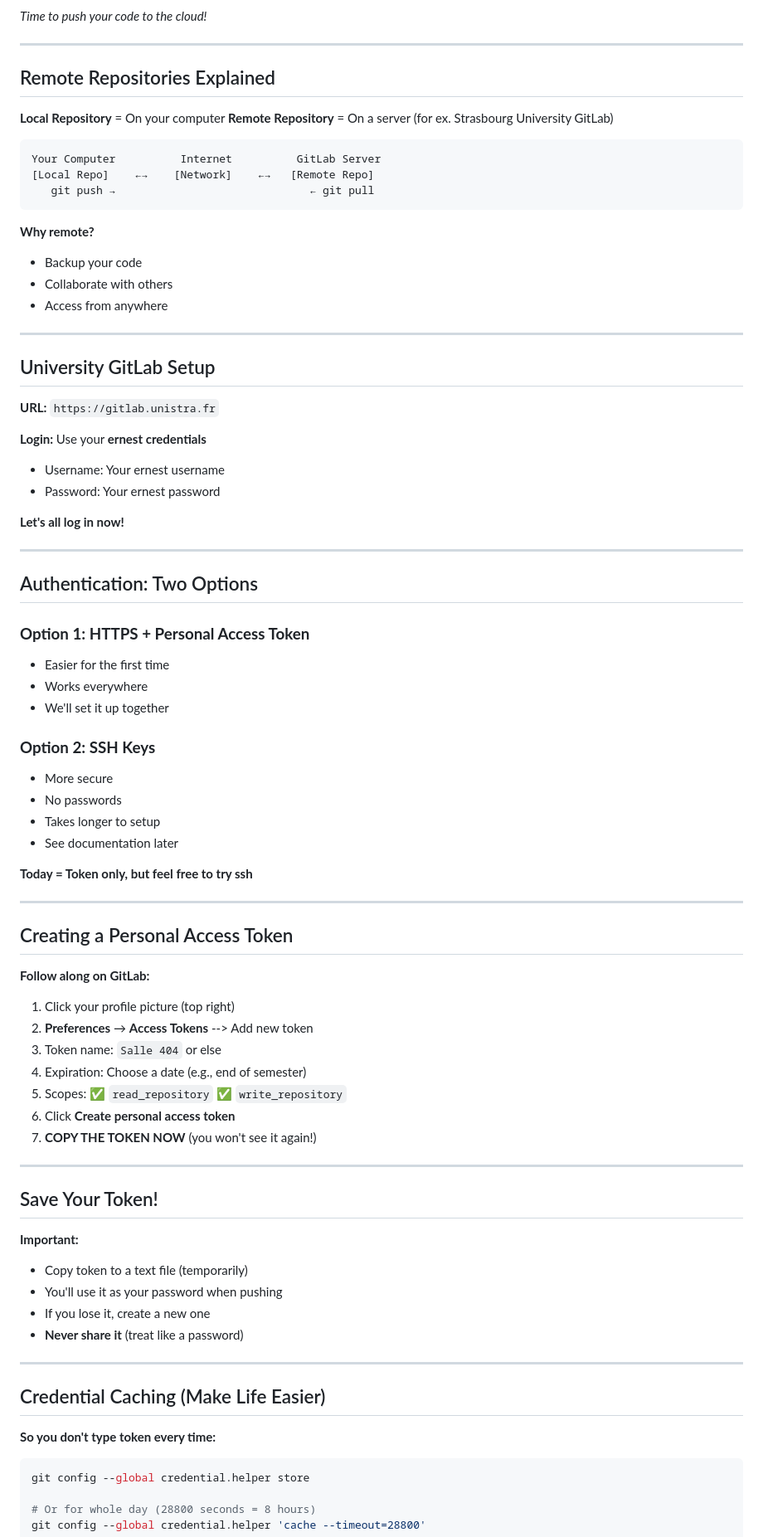
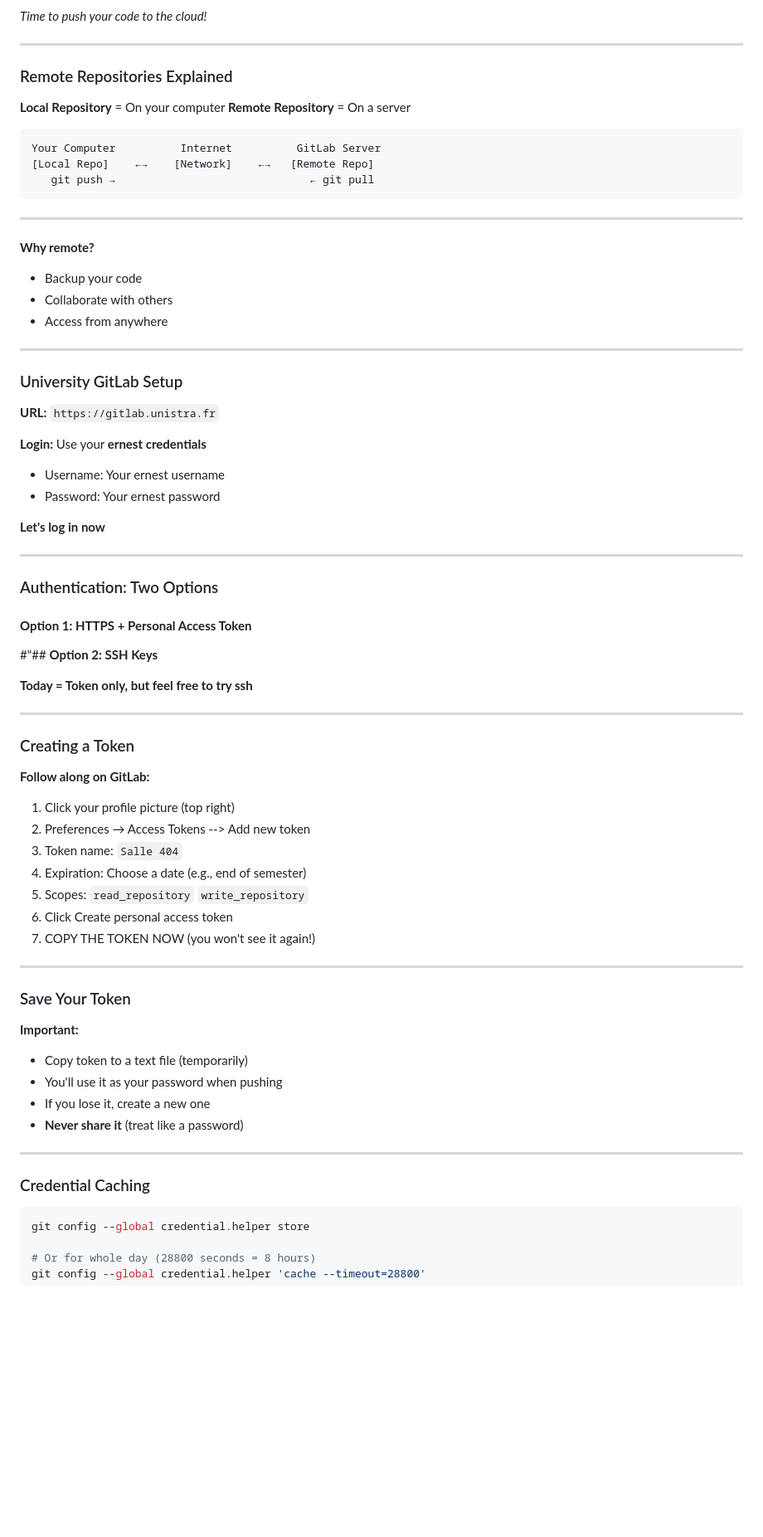
Before and after one commit to KnuxV/slides_cours_git, a Markdown page: Part 3 - Remote Repositories & Collaboration.md, the part around the change printed below. Shown: that part at 83% size. Drawn GitHub-style; blank space fills up the shorter version.

Commit message:
part 3 update

````diff
--- a/Part 3 - Remote Repositories & Collaboration.md
+++ b/Part 3 - Remote Repositories & Collaboration.md
@@ -12,16 +12,18 @@ highlightTheme: github
 
 ---
 
-## Remote Repositories Explained
+### Remote Repositories Explained
 
 **Local Repository** = On your computer
-**Remote Repository** = On a server (for ex. Strasbourg University GitLab)
+**Remote Repository** = On a server
 
 ```
 Your Computer          Internet          GitLab Server
 [Local Repo]    ←→    [Network]    ←→   [Remote Repo]
    git push →                              ← git pull
 ```
+
+---
 
 **Why remote?**
 - Backup your code
@@ -30,7 +32,7 @@ Your Computer          Internet          GitLab Server
 
 ---
 
-## University GitLab Setup
+### University GitLab Setup
 
 **URL:** `https://gitlab.unistra.fr`
 
@@ -38,42 +40,34 @@ Your Computer          Internet          GitLab Server
 - Username: Your ernest username
 - Password: Your ernest password
 
-**Let's all log in now!**
+**Let's log in now**
 
 ---
 
-## Authentication: Two Options
+### Authentication: Two Options
 
-### **Option 1: HTTPS + Personal Access Token**
-- Easier for the first time
-- Works everywhere
-- We'll set it up together
-
-### **Option 2: SSH Keys**
-- More secure
-- No passwords
-- Takes longer to setup
-- See documentation later
+#### **Option 1: HTTPS + Personal Access Token**
+#"## **Option 2: SSH Keys**
 
 **Today = Token only, but feel free to try ssh**
 
 ---
 
-## Creating a Personal Access Token
+### Creating a Token
 
 **Follow along on GitLab:**
 
 1. Click your profile picture (top right)
-2. **Preferences** → **Access Tokens** --> Add new token
-3. Token name: `Salle 404` or else
+2. Preferences → Access Tokens --> Add new token
+3. Token name: `Salle 404`
 4. Expiration: Choose a date (e.g., end of semester)
-5. Scopes: ✅ `read_repository` ✅ `write_repository`
-6. Click **Create personal access token**
-7. **COPY THE TOKEN NOW** (you won't see it again!)
+5. Scopes: `read_repository` `write_repository`
+6. Click Create personal access token
+7. COPY THE TOKEN NOW (you won't see it again!)
 
 ---
 
-## Save Your Token!
+### Save Your Token
 
 **Important:**
 - Copy token to a text file (temporarily)
@@ -83,9 +77,7 @@ Your Computer          Internet          GitLab Server
 
 ---
 
-## Credential Caching (Make Life Easier)
-
-**So you don't type token every time:**
+### Credential Caching
 
 ```bash
 git config --global credential.helper store
````
Also changed, not shown: other parts of Part 3 - Remote Repositories & Collaboration.md (+80 -72 lines).
